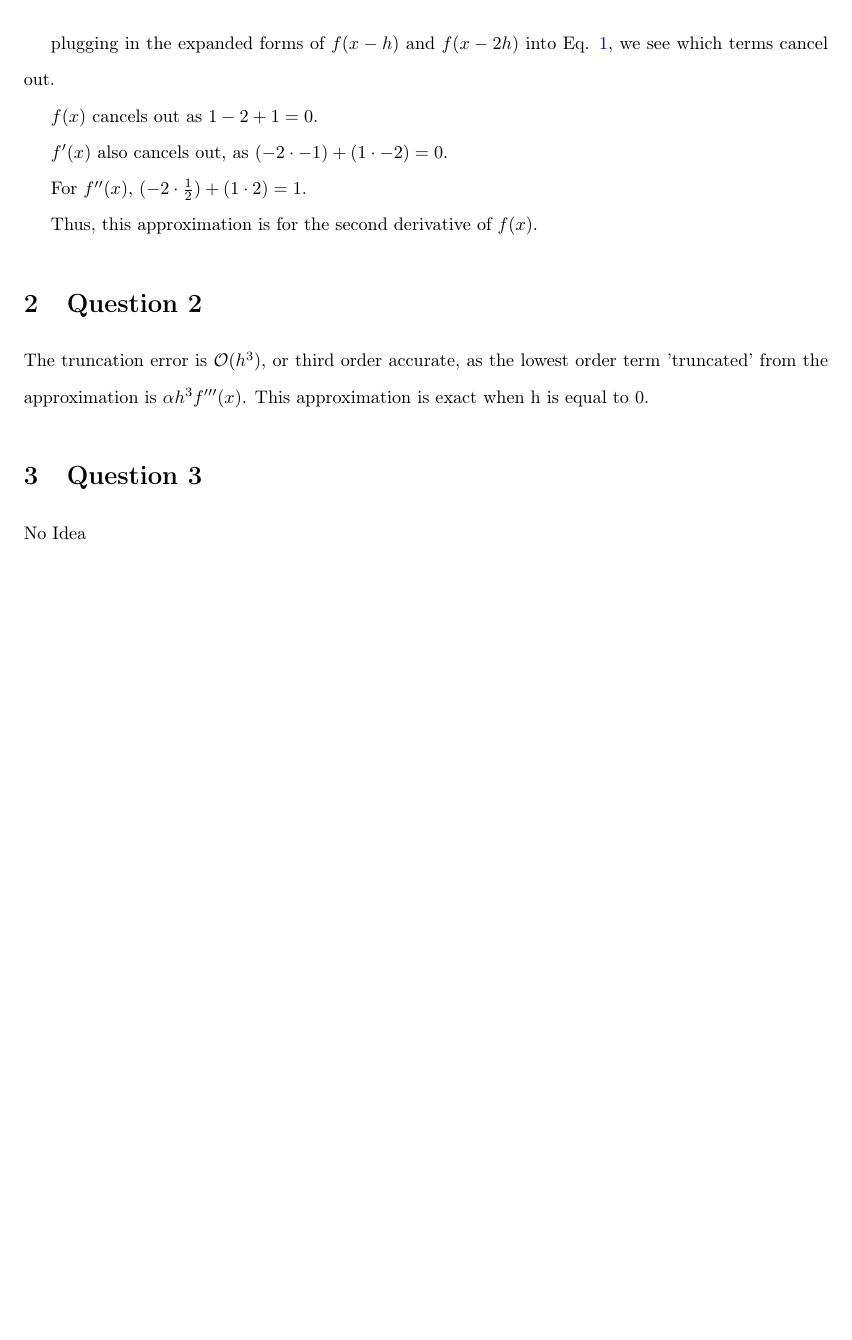
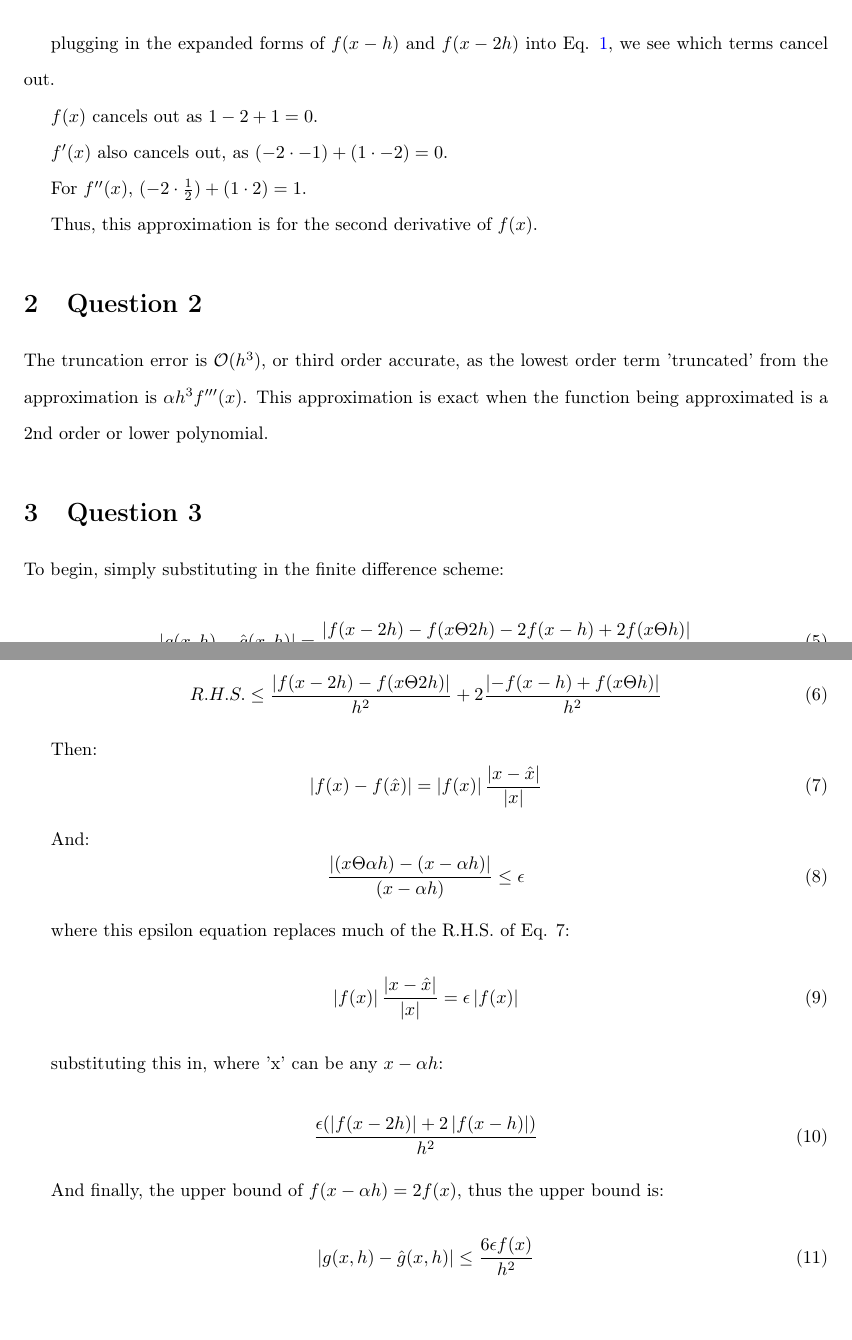
Before and after one commit to nglaser3/CS450Materials, a LaTeX problem sheet (Homework_1/hw1_noncoding.tex): part of page 3 of 3 before the commit and two parts of pages 3 and 4 of 4 after it, the two joined at a grey line, cut so that both start at the same text, the shorter picture padded with empty space. Compiled offline with pdfLaTeX.

Commit message:
Finish HW 1

```diff
--- a/Homework_1/hw1_noncoding.tex
+++ b/Homework_1/hw1_noncoding.tex
@@ -98,9 +98,45 @@ For $f''(x)$, $(-2 \cdot \frac{1}{2}) + (1 \cdot 2) = 1$.
 Thus, this approximation is for the second derivative of $f(x)$.
 
 \section{Question 2}
-The truncation error is $\mathcal{O}(h^3)$, or third order accurate, as the lowest order term 'truncated' from the approximation is $\alpha h^3f'''(x)$. This approximation is exact when h is equal to 0.
+The truncation error is $\mathcal{O}(h^3)$, or third order accurate, as the lowest order term 'truncated' from the approximation is $\alpha h^3f'''(x)$. This approximation is exact when the function being approximated is a 2nd order or lower polynomial.
 
 \section{Question 3}
-No Idea
+To begin, simply substituting in the finite difference scheme:
+
+\begin{equation}
+    \left| g(x,h) - \hat{g}(x,h) \right| = \frac{\left| f(x-2h)-f(x \Theta 2h) - 2f(x-h) + 2f(x \Theta h) \right|}{h^2}
+\end{equation}
+
+Then, by the triangle in-equality:
+
+\begin{equation}
+    R.H.S. \leq \frac{\left| f(x-2h)-f(x \Theta 2h) \right|}{h^2} + 2\frac{\left|-f(x-h) + f(x \Theta h) \right|}{h^2}
+\end{equation}
+
+Then:
+\begin{equation}
+    \left| f(x) - f(\hat{x})\right| = \left|f(x)\right| \frac{\left|x-\hat{x}\right|}{\left|x\right|}
+\end{equation}
+
+And:
+\begin{equation}
+    \frac{\left| (x\Theta \alpha h) - (x - \alpha h) \right|}{(x - \alpha h)} \leq \epsilon
+\end{equation}
+
+where this epsilon equation replaces much of the R.H.S. of Eq. 7:
+\begin{equation}
+    \left|f(x)\right| \frac{\left|x-\hat{x}\right|}{\left|x\right|} = \epsilon \left|f(x)\right|
+\end{equation}
+
+substituting this in, where 'x' can be any $x-\alpha h$:
+
+\begin{equation}
+    \frac{\epsilon(\left| f(x-2h) \right| + 2 \left| f(x-h) \right|)}{h^2}
+\end{equation}
+
+And finally, the upper bound of $f(x-\alpha h) = 2f(x)$, thus the upper bound is:
+\begin{equation}
+    \left| g(x,h) - \hat{g}(x,h) \right| \leq \frac{6\epsilon f(x)}{h^2}
+\end{equation}
 
 \end{document}
```
Also changed, not shown: Homework_1/hw1_noncoding.tex (2 more changed lines).
